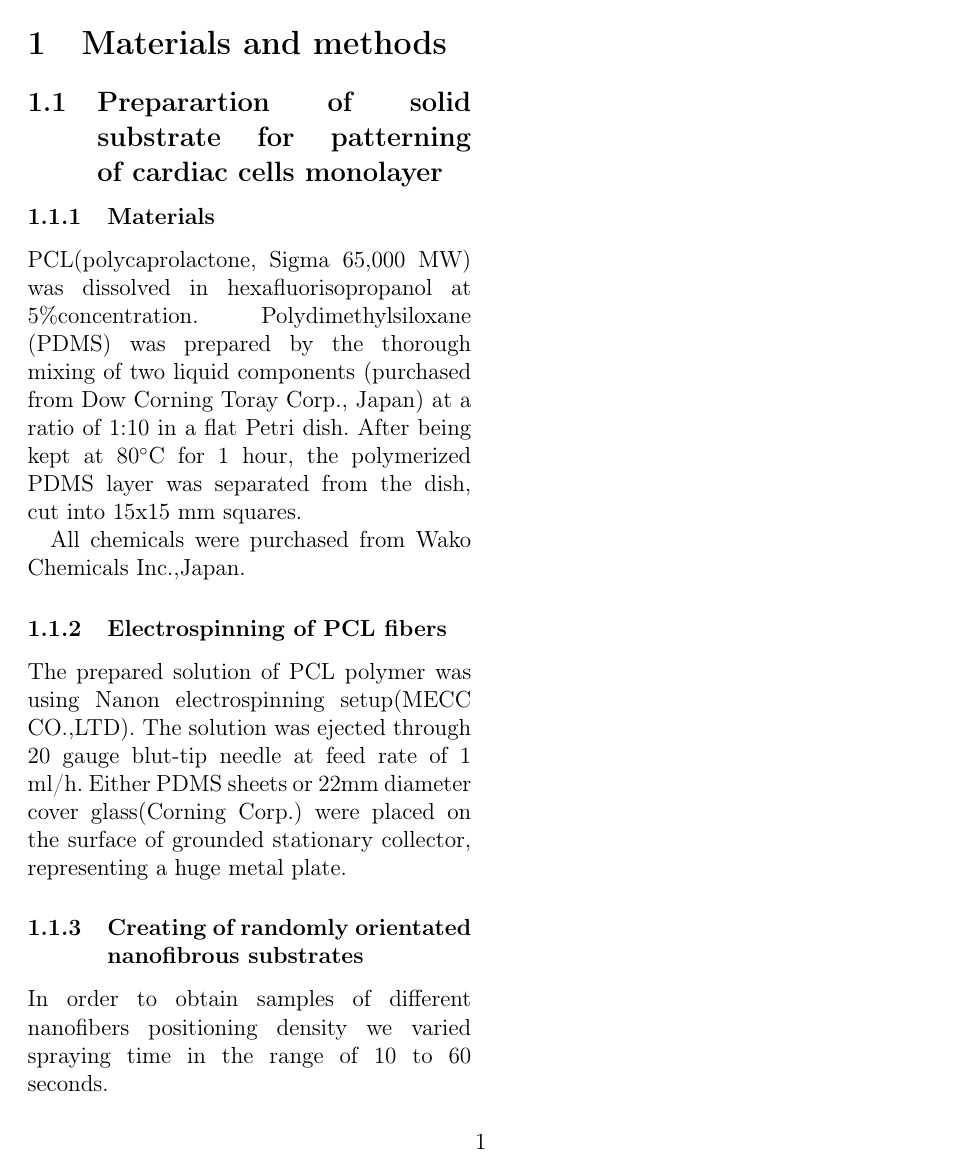
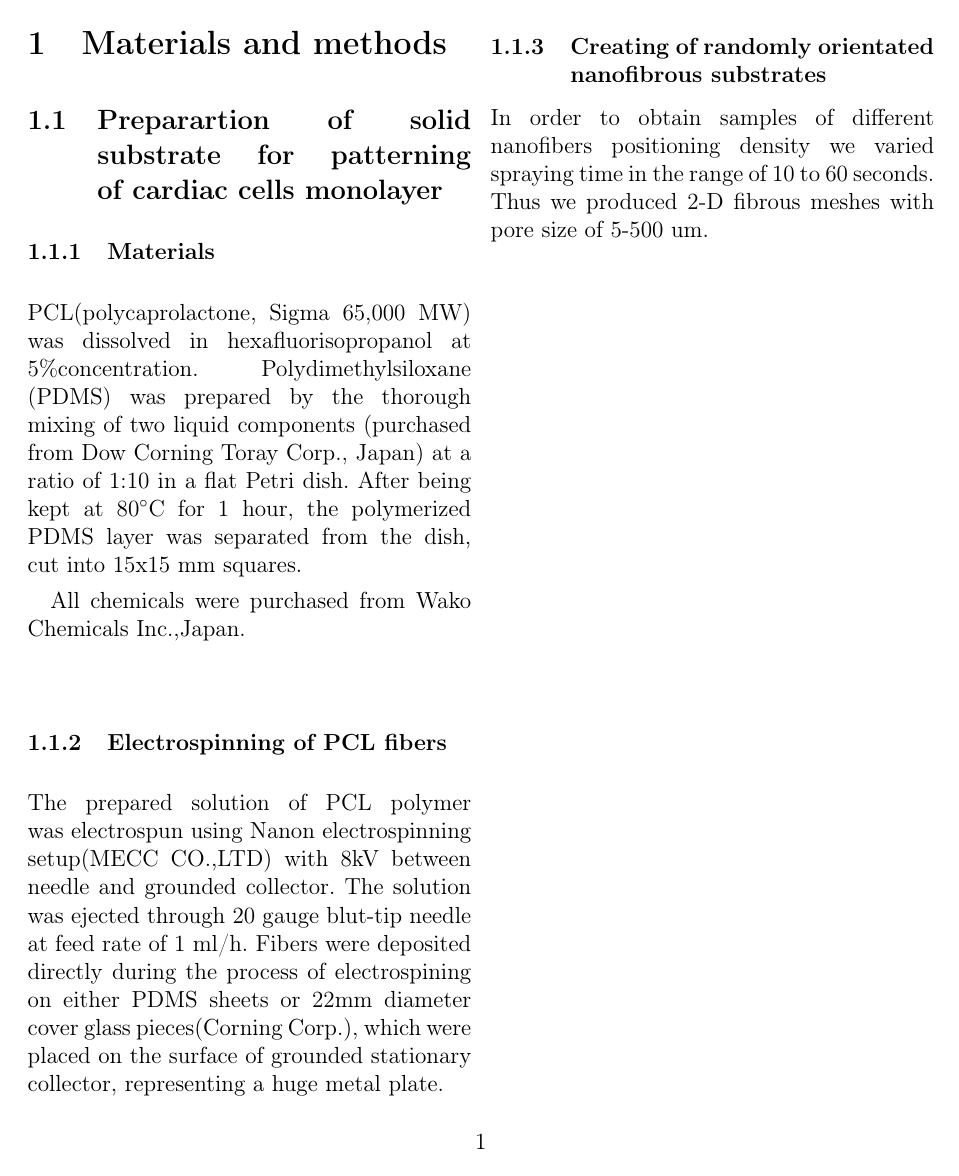
Before and after one commit to lg1/article, a LaTeX document (main.tex, which reads 03-methods.tex): the whole page. Compiled offline with pdfLaTeX.

Commit message:
pore size

```diff
--- a/03-methods.tex
+++ b/03-methods.tex
@@ -11,6 +11,6 @@ Polydimethylsiloxane (PDMS) was prepared by the thorough mixing of two liquid co
 
 All chemicals were purchased from Wako Chemicals Inc.,Japan.
 \subsubsection{Electrospinning of PCL fibers}
-The prepared solution of PCL polymer was using Nanon electrospinning setup(MECC CO.,LTD). The solution was ejected through 20 gauge blut-tip needle at feed rate of 1 ml/h. Either PDMS sheets or 22mm diameter cover glass(Corning Corp.) were placed on the surface of grounded stationary collector, representing a huge metal plate.
+The prepared solution of PCL polymer was electrospun using Nanon electrospinning setup(MECC CO.,LTD) with 8kV between needle and grounded collector. The solution was ejected through 20 gauge blut-tip needle at feed rate of 1 ml/h. Fibers were deposited directly during the process of electrospining on either PDMS sheets or 22mm diameter cover glass pieces(Corning Corp.), which were placed on the surface of grounded stationary collector, representing a huge metal plate.
 \subsubsection{Creating of randomly orientated nanofibrous substrates }
-In order to obtain samples of different nanofibers positioning density we varied spraying time in the range of 10 to 60 seconds.
+In order to obtain samples of different nanofibers positioning density we varied spraying time in the range of 10 to 60 seconds. Thus we produced 2-D fibrous meshes with pore size of 5-500 um.
```
